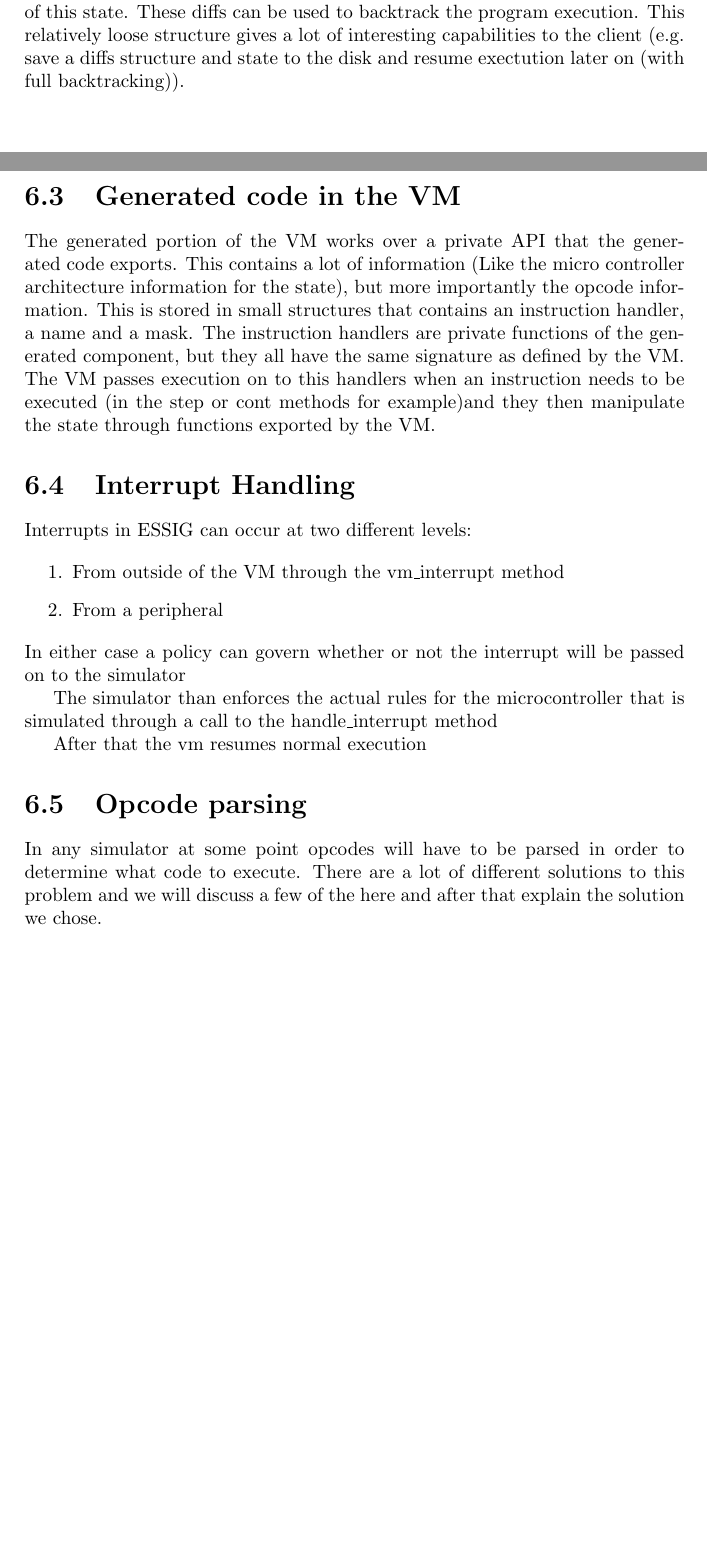
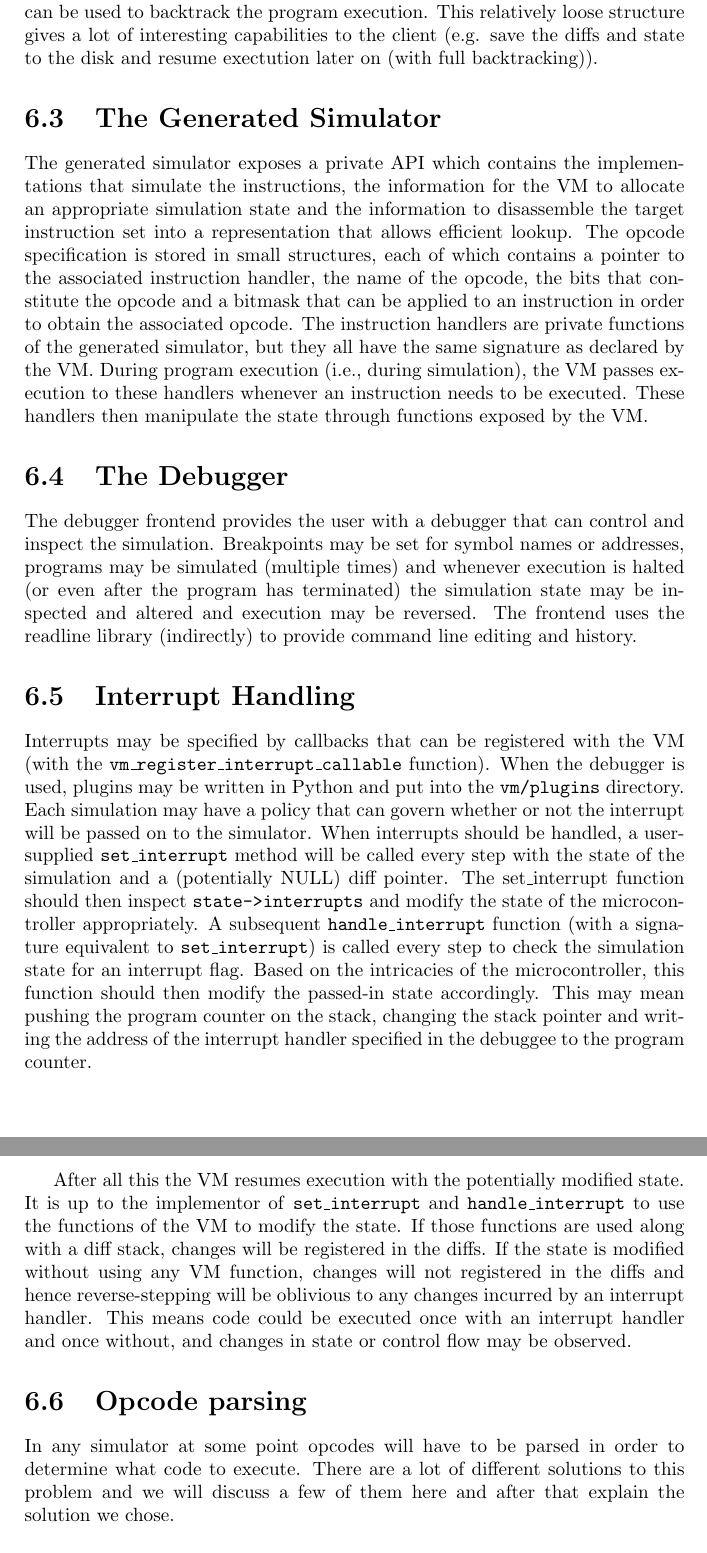
Before and after one commit to ekohl/essig, a LaTeX document (report/essig.tex, which reads report/simulator.tex): two parts of pages 10 and 11 of 22 before the commit and two parts of pages 11 and 12 of 23 after it, joined at a grey line, cut so that both start at the same text, the shorter picture padded with empty space. Compiled offline with pdfLaTeX.

Commit message:
report: modified and added the simulator, vm, state, debugger and interrupt handling sections

```diff
--- a/report/simulator.tex
+++ b/report/simulator.tex
@@ -31,5 +24,0 @@ reading from it or manipulating it). This means that our VM can for
-example manage and run several programs at the same time. We also have
-a structure for diffs of this state. These diffs can be used to
-backtrack the program execution. This relatively loose structure gives
-a lot of interesting capabilities to the client (e.g. save a diffs
-structure and state to the disk and resume exectution later on (with
@@ -36,18 +38,35 @@ structure and state to the disk and resume exectution later on (with
+differences in the state, which is managed by a separate stack of diffs.
+These diffs can be used to backtrack the program execution. This relatively loose structure gives
+a lot of interesting capabilities to the client (e.g. save the diffs
+and state to the disk and resume exectution later on (with
 full backtracking)).
 
-\section{Generated code in the VM}
-The generated portion of the VM works over a private API that the
-generated code exports. This contains a lot of information (Like the
-micro controller architecture information for the state), but more
-importantly the opcode information. This is stored in small structures
-that contains an instruction handler, a name and a mask. The
-instruction handlers are private functions of the generated component,
-but they all have the same signature as defined by the VM. The VM
-passes execution on to this handlers when an instruction needs to be
-executed (in the step or cont methods for example)and they then
-manipulate the state through functions exported by the VM.
+\section{The Generated Simulator}
+The generated simulator exposes a private API which contains the
+implementations that simulate the instructions, the information
+for the VM to allocate an appropriate simulation state and the information
+to disassemble the target instruction set into a representation that allows
+efficient lookup. The opcode specification is stored in small
+structures, each of which contains a pointer to the associated instruction
+handler, the name of the opcode, the bits that constitute the opcode and a
+bitmask that can be applied to an instruction in order to obtain the
+associated opcode. The
+instruction handlers are private functions of the generated simulator,
+but they all have the same signature as declared by the VM. During program
+execution (i.e., during simulation), the VM passes execution to these handlers
+whenever an instruction needs to be executed. These handlers then manipulate
+the state through functions exposed by the VM.
+
+\section{The Debugger}
+The debugger frontend provides the user with a debugger that can control and
+inspect the simulation. Breakpoints may be set for symbol names or addresses,
+programs may be simulated (multiple times) and whenever execution is halted
+(or even after the program has terminated) the simulation state may be inspected and
+altered and execution may be reversed. The frontend uses the readline library
+(indirectly) to provide command line editing and history.
 
 \section[Interrupt Handling]{Interrupt Handling}
+\begin{comment}
 Interrupts in \ac{ESSIG} can occur at two different levels:
 
 \begin{enumerate}
@@ -56,17 +75,41 @@ From outside of the VM through the vm\_interrupt method }
 \item {
 From a peripheral }
 \end{enumerate}
-In either case a policy can govern whether or not the interrupt will be
-passed on to the simulator
+\end{comment}
+Interrupts may be specified by callbacks that can be registered with the VM
+(with the \texttt{vm\_register\_interrupt\_callable} function). When the debugger
+is used, plugins may be written in Python and put into the \texttt{vm/plugins}
+directory.\\
+Each simulation may have a policy that can govern whether or not the interrupt will be
+passed on to the simulator. When interrupts should be handled, a user-supplied
+\texttt{set\_interrupt} method will be called every step with the state of the
+simulation and a (potentially NULL) diff pointer. The set\_interrupt function
+should then inspect \texttt{state->interrupts} and modify the state of the
+microcontroller appropriately. A subsequent \texttt{handle\_interrupt}
+function (with a signature equivalent to \texttt{set\_interrupt}) is
+called every step to check the simulation state for an
+interrupt flag. Based on the intricacies of the microcontroller, this function
+should then modify
+the passed-in state accordingly. This may mean pushing the program counter on the stack,
+changing
+the stack pointer and writing the address of the interrupt handler specified
+in the debuggee to the program counter.
 
-The simulator than enforces the actual rules for the microcontroller
-that is simulated through a call to the handle\_interrupt method
+After all this the VM resumes execution with the potentially modified state.
+It is up to the implementor of \texttt{set\_interrupt} and
+\texttt{handle\_interrupt} to use the functions of the VM to modify the state.
+If those functions are used along with a diff stack, changes will be
+registered in the diffs. If the state is modified without using any VM
+function,
+changes will not registered in the diffs and hence reverse-stepping will be oblivious to
+any changes incurred by an interrupt handler. This means code could be executed
+once with an interrupt handler and once without, and changes in state or
+control flow may be observed.
 
-After that the vm resumes normal execution
 \section[Opcode parsing]{Opcode parsing}
 In any simulator at some point opcodes will have to be parsed in order
 to determine what code to execute. There are a lot of different
-solutions to this problem and we will discuss a few of the here and
+solutions to this problem and we will discuss a few of them here and
 after that explain the solution we chose.
 
 \subsection[Switch statement]{Switch statement}
```
Also changed, not shown: report/limitations.tex (+7 -4 lines), report/simulator.tex (47 more changed lines), 1 other file.
